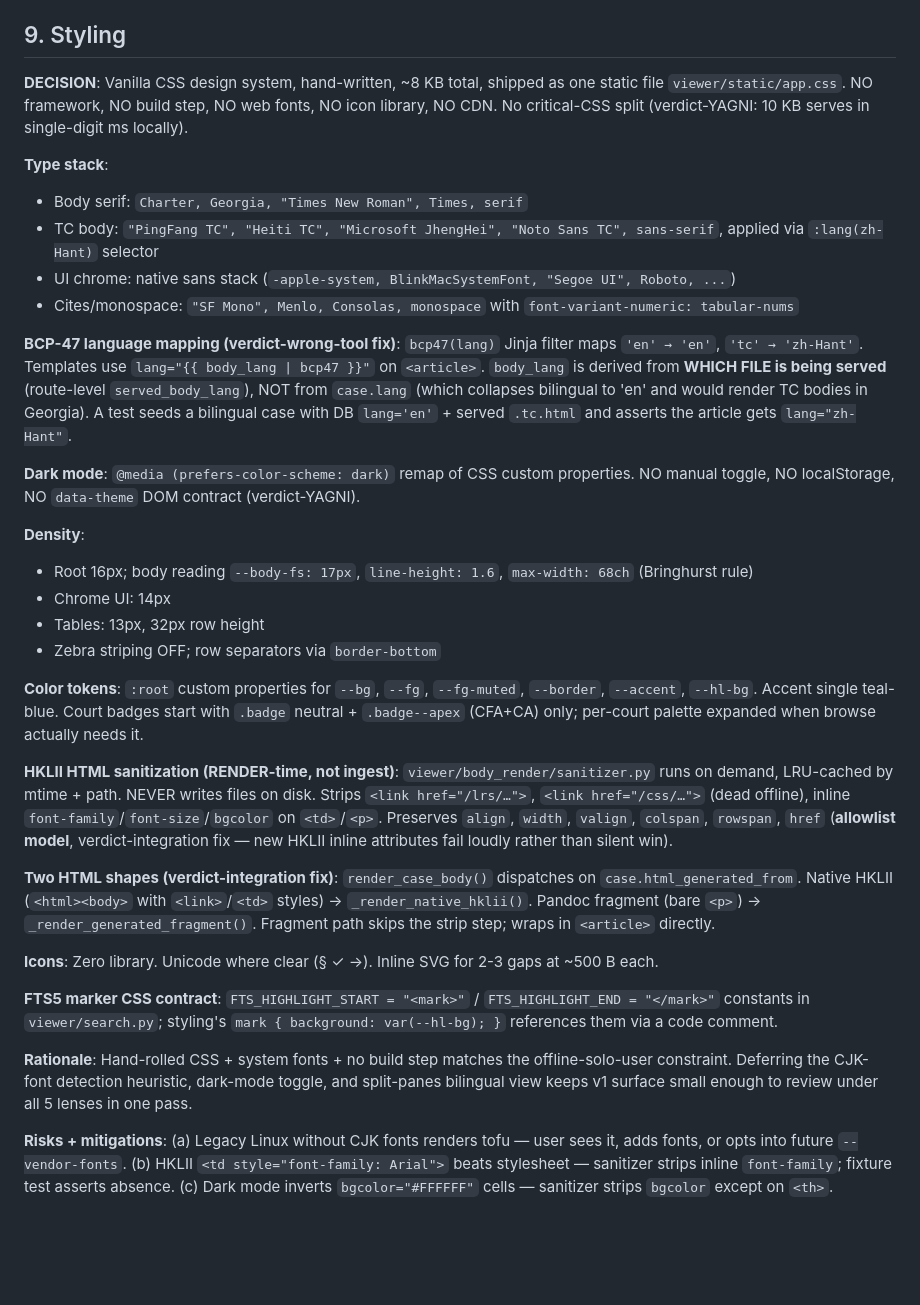
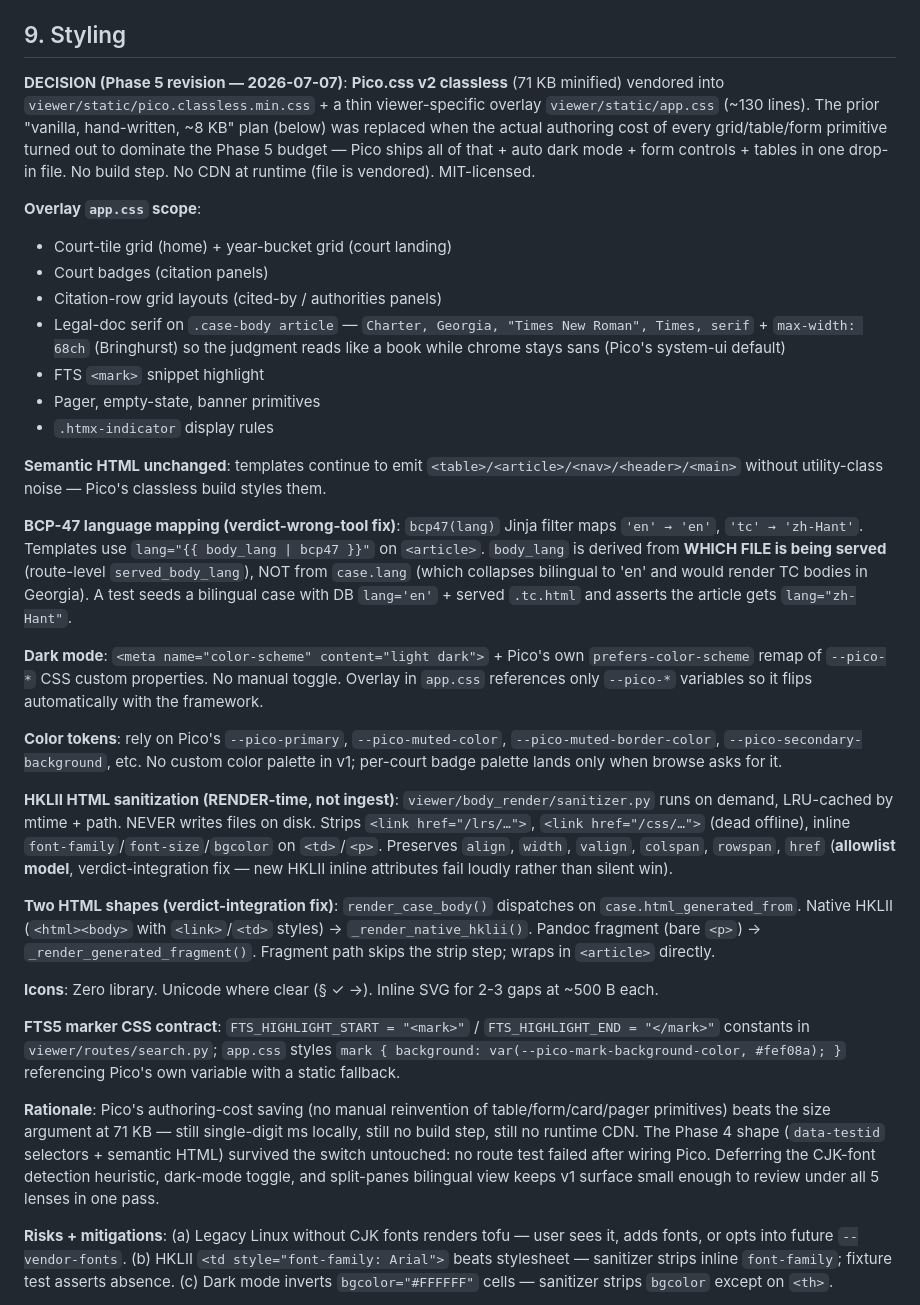
Before and after one commit to scgreenhalgh/hk-legal-caselaw-downloader, a Markdown page: docs/viewer-design.md, the part around the change. Rendered like a GitHub page; blank space fills up the shorter version.

Commit message:
docs: update design §9 to reflect Pico.css v2 choice
Phase 5 replaced the vanilla-CSS plan with Pico.css v2 classless +
~130-line app.css overlay. Rewrites the DECISION block, overlay
scope, dark-mode note, color tokens paragraph, and rationale to
match what actually shipped in the 68f9937 feat commit. Removes the
now-inapplicable "type stack" + "density" enumerations — Pico owns
those defaults; overlay only overrides .case-body article's serif +
Bringhurst max-width.

Retains the BCP-47 filter contract (unchanged), the FTS5 <mark>
constant name (moved from viewer/search.py to viewer/routes/search.py
during Phase 4), and the risks/integration notes (still relevant).

No code change; docs only.

```diff
--- a/docs/viewer-design.md
+++ b/docs/viewer-design.md
@@ -251,25 +251,24 @@ hklii serve [-o/--output DIR]      # default: ./output
 
 ## 9. Styling
 
-**DECISION**: Vanilla CSS design system, hand-written, ~8 KB total, shipped as one static file `viewer/static/app.css`. NO framework, NO build step, NO web fonts, NO icon library, NO CDN. No critical-CSS split (verdict-YAGNI: 10 KB serves in single-digit ms locally).
+**DECISION (Phase 5 revision — 2026-07-07)**: **Pico.css v2 classless** (71 KB minified) vendored into `viewer/static/pico.classless.min.css` + a thin viewer-specific overlay `viewer/static/app.css` (~130 lines). The prior "vanilla, hand-written, ~8 KB" plan (below) was replaced when the actual authoring cost of every grid/table/form primitive turned out to dominate the Phase 5 budget — Pico ships all of that + auto dark mode + form controls + tables in one drop-in file. No build step. No CDN at runtime (file is vendored). MIT-licensed.
 
-**Type stack**:
-- Body serif: `Charter, Georgia, "Times New Roman", Times, serif`
-- TC body: `"PingFang TC", "Heiti TC", "Microsoft JhengHei", "Noto Sans TC", sans-serif`, applied via `:lang(zh-Hant)` selector
-- UI chrome: native sans stack (`-apple-system, BlinkMacSystemFont, "Segoe UI", Roboto, ...`)
-- Cites/monospace: `"SF Mono", Menlo, Consolas, monospace` with `font-variant-numeric: tabular-nums`
+**Overlay `app.css` scope**:
+- Court-tile grid (home) + year-bucket grid (court landing)
+- Court badges (citation panels)
+- Citation-row grid layouts (cited-by / authorities panels)
+- Legal-doc serif on `.case-body article` — `Charter, Georgia, "Times New Roman", Times, serif` + `max-width: 68ch` (Bringhurst) so the judgment reads like a book while chrome stays sans (Pico's system-ui default)
+- FTS `<mark>` snippet highlight
+- Pager, empty-state, banner primitives
+- `.htmx-indicator` display rules
+
+**Semantic HTML unchanged**: templates continue to emit `<table>/<article>/<nav>/<header>/<main>` without utility-class noise — Pico's classless build styles them.
 
 **BCP-47 language mapping (verdict-wrong-tool fix)**: `bcp47(lang)` Jinja filter maps `'en' → 'en'`, `'tc' → 'zh-Hant'`. Templates use `lang="{{ body_lang | bcp47 }}"` on `<article>`. `body_lang` is derived from **WHICH FILE is being served** (route-level `served_body_lang`), NOT from `case.lang` (which collapses bilingual to 'en' and would render TC bodies in Georgia). A test seeds a bilingual case with DB `lang='en'` + served `.tc.html` and asserts the article gets `lang="zh-Hant"`.
 
-**Dark mode**: `@media (prefers-color-scheme: dark)` remap of CSS custom properties. NO manual toggle, NO localStorage, NO `data-theme` DOM contract (verdict-YAGNI).
+**Dark mode**: `<meta name="color-scheme" content="light dark">` + Pico's own `prefers-color-scheme` remap of `--pico-*` CSS custom properties. No manual toggle. Overlay in `app.css` references only `--pico-*` variables so it flips automatically with the framework.
 
-**Density**:
-- Root 16px; body reading `--body-fs: 17px`, `line-height: 1.6`, `max-width: 68ch` (Bringhurst rule)
-- Chrome UI: 14px
-- Tables: 13px, 32px row height
-- Zebra striping OFF; row separators via `border-bottom`
-
-**Color tokens**: `:root` custom properties for `--bg`, `--fg`, `--fg-muted`, `--border`, `--accent`, `--hl-bg`. Accent single teal-blue. Court badges start with `.badge` neutral + `.badge--apex` (CFA+CA) only; per-court palette expanded when browse actually needs it.
+**Color tokens**: rely on Pico's `--pico-primary`, `--pico-muted-color`, `--pico-muted-border-color`, `--pico-secondary-background`, etc. No custom color palette in v1; per-court badge palette lands only when browse asks for it.
 
 **HKLII HTML sanitization (RENDER-time, not ingest)**: `viewer/body_render/sanitizer.py` runs on demand, LRU-cached by mtime + path. NEVER writes files on disk. Strips `<link href="/lrs/…">`, `<link href="/css/…">` (dead offline), inline `font-family`/`font-size`/`bgcolor` on `<td>`/`<p>`. Preserves `align`, `width`, `valign`, `colspan`, `rowspan`, `href` (**allowlist model**, verdict-integration fix — new HKLII inline attributes fail loudly rather than silent win).
 
@@ -277,9 +276,9 @@ hklii serve [-o/--output DIR]      # default: ./output
 
 **Icons**: Zero library. Unicode where clear (§ ✓ →). Inline SVG for 2-3 gaps at ~500 B each.
 
-**FTS5 marker CSS contract**: `FTS_HIGHLIGHT_START = "<mark>"` / `FTS_HIGHLIGHT_END = "</mark>"` constants in `viewer/search.py`; styling's `mark { background: var(--hl-bg); }` references them via a code comment.
+**FTS5 marker CSS contract**: `FTS_HIGHLIGHT_START = "<mark>"` / `FTS_HIGHLIGHT_END = "</mark>"` constants in `viewer/routes/search.py`; `app.css` styles `mark { background: var(--pico-mark-background-color, #fef08a); }` referencing Pico's own variable with a static fallback.
 
-**Rationale**: Hand-rolled CSS + system fonts + no build step matches the offline-solo-user constraint. Deferring the CJK-font detection heuristic, dark-mode toggle, and split-panes bilingual view keeps v1 surface small enough to review under all 5 lenses in one pass.
+**Rationale**: Pico's authoring-cost saving (no manual reinvention of table/form/card/pager primitives) beats the size argument at 71 KB — still single-digit ms locally, still no build step, still no runtime CDN. The Phase 4 shape (`data-testid` selectors + semantic HTML) survived the switch untouched: no route test failed after wiring Pico. Deferring the CJK-font detection heuristic, dark-mode toggle, and split-panes bilingual view keeps v1 surface small enough to review under all 5 lenses in one pass.
 
 **Risks + mitigations**: (a) Legacy Linux without CJK fonts renders tofu — user sees it, adds fonts, or opts into future `--vendor-fonts`. (b) HKLII `<td style="font-family: Arial">` beats stylesheet — sanitizer strips inline `font-family`; fixture test asserts absence. (c) Dark mode inverts `bgcolor="#FFFFFF"` cells — sanitizer strips `bgcolor` except on `<th>`.
 
```
